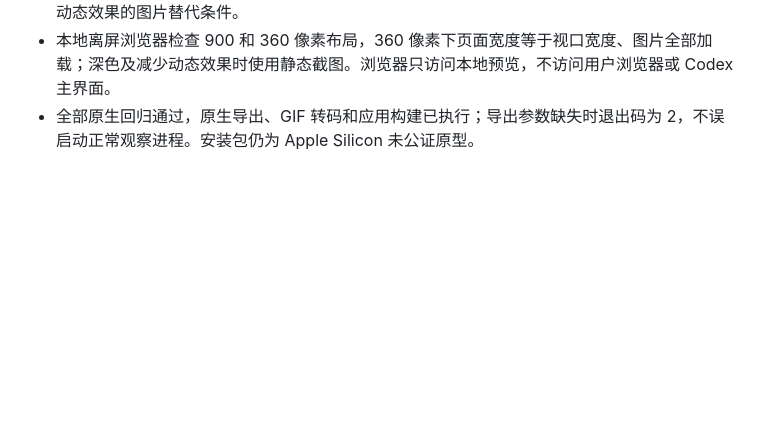
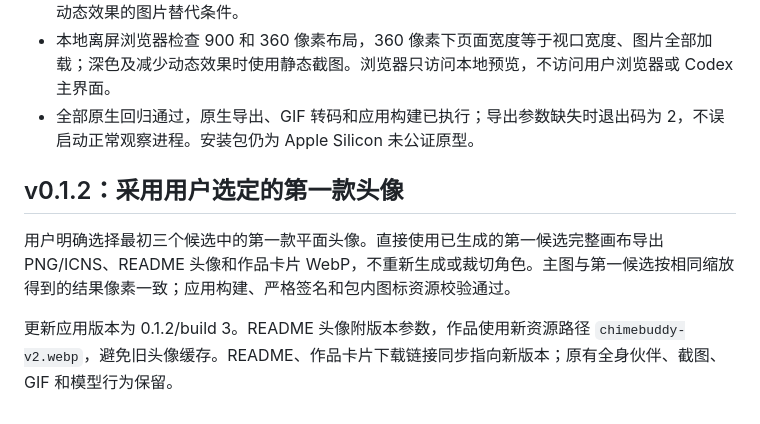
Before and after one commit to ALVIN-YANG/ChimeBuddy, a Markdown page: docs/verification/2026-11-09.md, the part around the change. GitHub-like rendering; blank space fills up the shorter version.

```diff
--- a/docs/verification/2026-11-09.md
+++ b/docs/verification/2026-11-09.md
@@ -16,3 +16,9 @@
 - README 重排安装、使用、设置、故障检查和兼容边界，技术细节移至 implementation.md；本地链接与图片审计通过。GitHub Markdown 渲染结果保留 picture/source，以及深色、减少动态效果的图片替代条件。
 - 本地离屏浏览器检查 900 和 360 像素布局，360 像素下页面宽度等于视口宽度、图片全部加载；深色及减少动态效果时使用静态截图。浏览器只访问本地预览，不访问用户浏览器或 Codex 主界面。
 - 全部原生回归通过，原生导出、GIF 转码和应用构建已执行；导出参数缺失时退出码为 2，不误启动正常观察进程。安装包仍为 Apple Silicon 未公证原型。
+
+## v0.1.2：采用用户选定的第一款头像
+
+用户明确选择最初三个候选中的第一款平面头像。直接使用已生成的第一候选完整画布导出 PNG/ICNS、README 头像和作品卡片 WebP，不重新生成或裁切角色。主图与第一候选按相同缩放得到的结果像素一致；应用构建、严格签名和包内图标资源校验通过。
+
+更新应用版本为 0.1.2/build 3。README 头像附版本参数，作品使用新资源路径 `chimebuddy-v2.webp`，避免旧头像缓存。README、作品卡片下载链接同步指向新版本；原有全身伙伴、截图、GIF 和模型行为保留。
```
Also changed, not shown: README.md (+3 -3 lines), docs/design/app-icon.md (+3 -3 lines), Assets/AppIcon.png, docs/media/app-icon.png, 2 other files.
